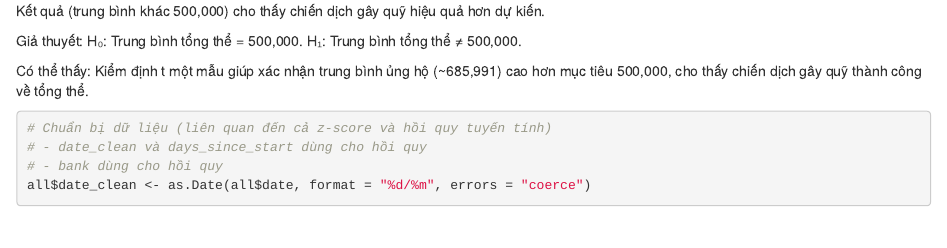
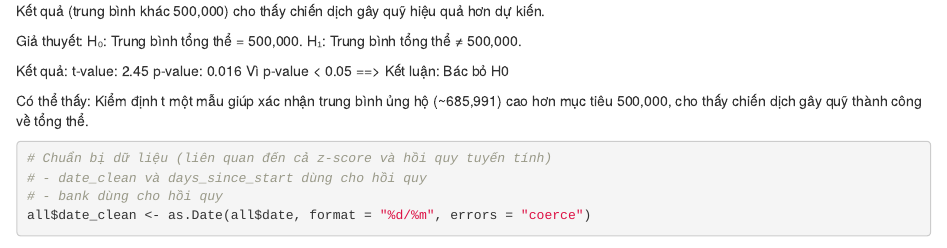
Before and after one commit to trinhnguyen1101/R_nhom_3, an R Markdown document (Nhom3.Rmd): the page in a window 1100 px wide, from 3240 px down. Rendered offline with R 4.5, knitr and Pandoc, with nearby package versions; some code elsewhere in the file could not run offline.

Commit message:
Nhom3.Rmd

```diff
--- a/Nhom3.Rmd
+++ b/Nhom3.Rmd
@@ -104,6 +104,9 @@ Trong phân tích dữ liệu ủng hộ bão Yagi, kiểm định t giúp trả
 Giả thuyết:
   H₀: Trung bình tổng thể = 500,000.
   H₁: Trung bình tổng thể ≠ 500,000.
+
+Kết quả: t-value: 2.45 p-value: 0.016
+Vì p-value < 0.05 ==> Kết luận: Bác bỏ H0
 
 Có thể thấy: Kiểm định t một mẫu giúp xác nhận trung bình ủng hộ (~685,991) cao hơn mục tiêu 500,000, cho thấy chiến dịch gây quỹ thành công về tổng thể.
 
```
